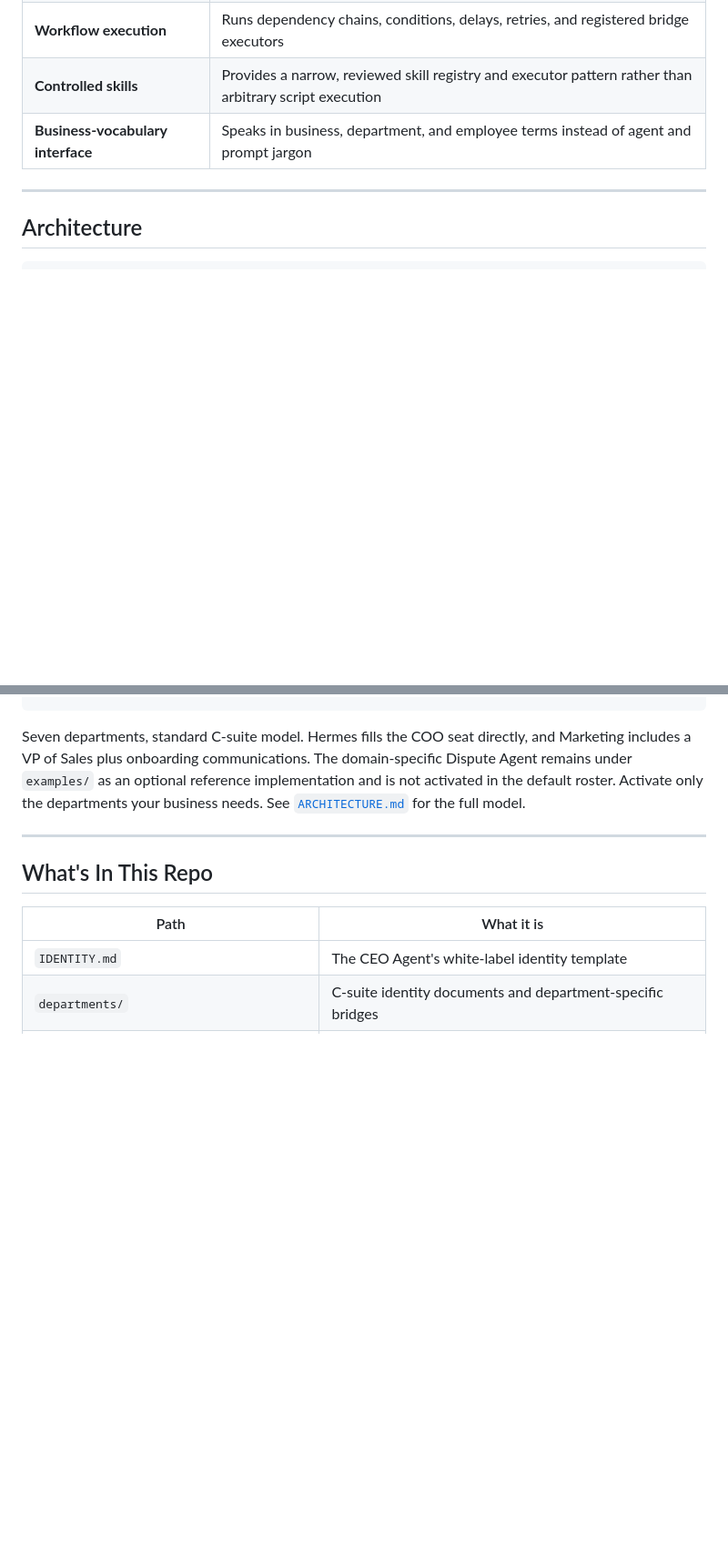
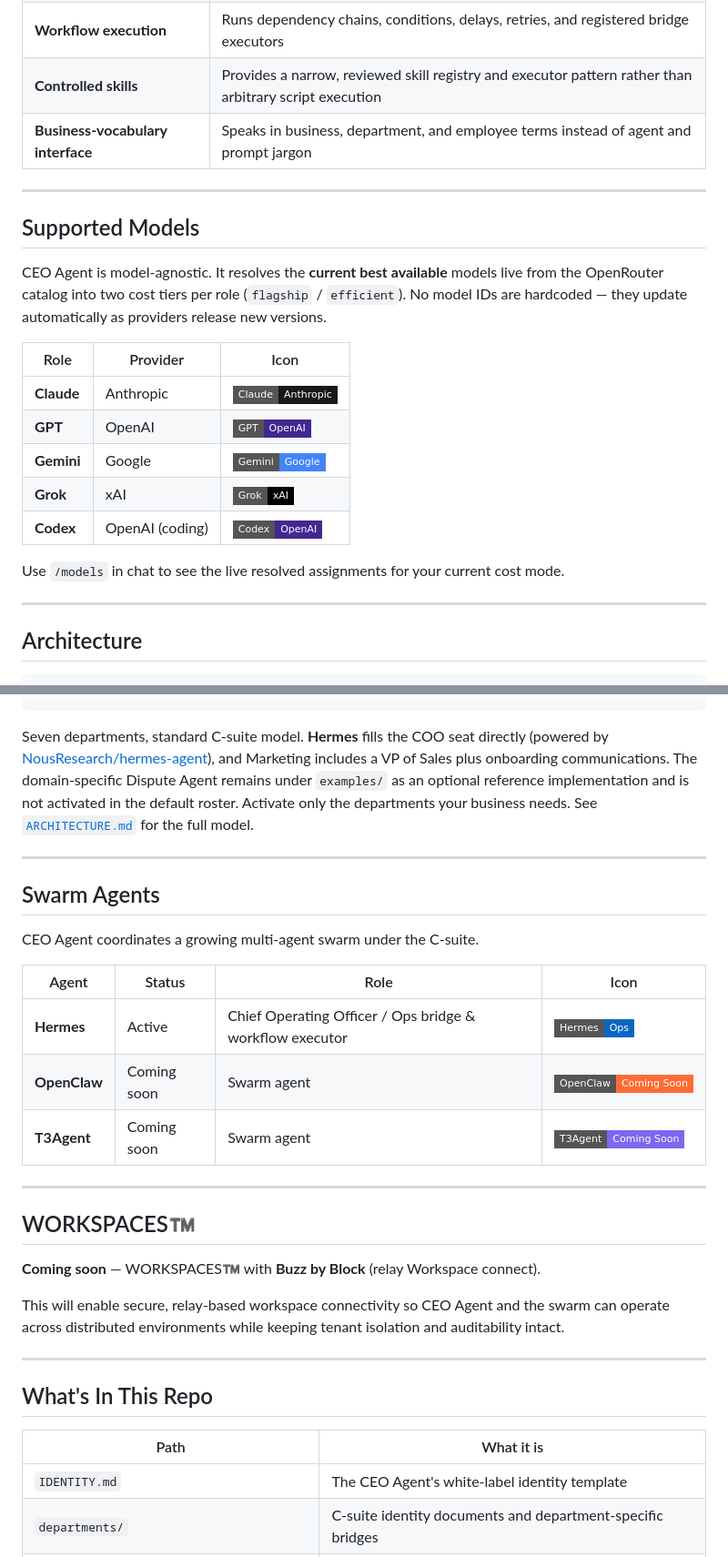
Before and after one commit to tradersurfer/ceo-agent, a Markdown page: README.md, 2 parts joined by grey strips. Shown at 91% size. Drawn GitHub-style; badges without logos; blank space fills up the shorter version.

Commit message:
docs: expand README with supported models + icons, Hermes, Swarm (OpenClaw/T3Agent), and WORKSPACES™️ (Buzz by Block)

````diff
--- a/README.md
+++ b/README.md
@@ -148,6 +148,22 @@ Most AI assistants answer one question at a time. CEO Agent runs the organizatio
 
 ---
 
+## Supported Models
+
+CEO Agent is model-agnostic. It resolves the **current best available** models live from the OpenRouter catalog into two cost tiers per role (`flagship` / `efficient`). No model IDs are hardcoded — they update automatically as providers release new versions.
+
+| Role | Provider | Icon |
+|------|----------|------|
+| **Claude** | Anthropic | ![Claude](https://img.shields.io/badge/Claude-Anthropic-191919?style=flat-square&logo=anthropic&logoColor=white) |
+| **GPT** | OpenAI | ![GPT](https://img.shields.io/badge/GPT-OpenAI-412991?style=flat-square&logo=openai&logoColor=white) |
+| **Gemini** | Google | ![Gemini](https://img.shields.io/badge/Gemini-Google-4285F4?style=flat-square&logo=google&logoColor=white) |
+| **Grok** | xAI | ![Grok](https://img.shields.io/badge/Grok-xAI-000000?style=flat-square&logo=x&logoColor=white) |
+| **Codex** | OpenAI (coding) | ![Codex](https://img.shields.io/badge/Codex-OpenAI-412991?style=flat-square&logo=openai&logoColor=white) |
+
+Use `/models` in chat to see the live resolved assignments for your current cost mode.
+
+---
+
 ## Architecture
 
 ```text
@@ -165,7 +181,27 @@ Most AI assistants answer one question at a time. CEO Agent runs the organizatio
                     VP of Sales      Onboarding Comms
 ```
 
-Seven departments, standard C-suite model. Hermes fills the COO seat directly, and Marketing includes a VP of Sales plus onboarding communications. The domain-specific Dispute Agent remains under `examples/` as an optional reference implementation and is not activated in the default roster. Activate only the departments your business needs. See [`ARCHITECTURE.md`](./ARCHITECTURE.md) for the full model.
+Seven departments, standard C-suite model. **Hermes** fills the COO seat directly (powered by [NousResearch/hermes-agent](https://github.com/NousResearch/hermes-agent)), and Marketing includes a VP of Sales plus onboarding communications. The domain-specific Dispute Agent remains under `examples/` as an optional reference implementation and is not activated in the default roster. Activate only the departments your business needs. See [`ARCHITECTURE.md`](./ARCHITECTURE.md) for the full model.
+
+---
+
+## Swarm Agents
+
+CEO Agent coordinates a growing multi-agent swarm under the C-suite.
+
+| Agent | Status | Role | Icon |
+|-------|--------|------|------|
+| **Hermes** | Active | Chief Operating Officer / Ops bridge & workflow executor | ![Hermes](https://img.shields.io/badge/Hermes-Ops-0A66C2?style=flat-square) |
+| **OpenClaw** | Coming soon | Swarm agent | ![OpenClaw](https://img.shields.io/badge/OpenClaw-Coming%20Soon-FF6B35?style=flat-square) |
+| **T3Agent** | Coming soon | Swarm agent | ![T3Agent](https://img.shields.io/badge/T3Agent-Coming%20Soon-7B68EE?style=flat-square) |
+
+---
+
+## WORKSPACES™️
+
+**Coming soon** — WORKSPACES™️ with **Buzz by Block** (relay Workspace connect).
+
+This will enable secure, relay-based workspace connectivity so CEO Agent and the swarm can operate across distributed environments while keeping tenant isolation and auditability intact.
 
 ---
 
````
Also changed, not shown: other parts of README.md (+3 -0 lines).
